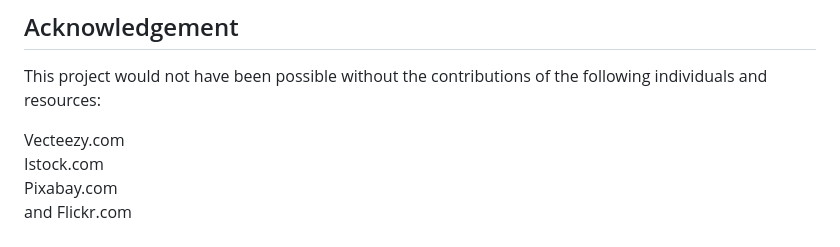
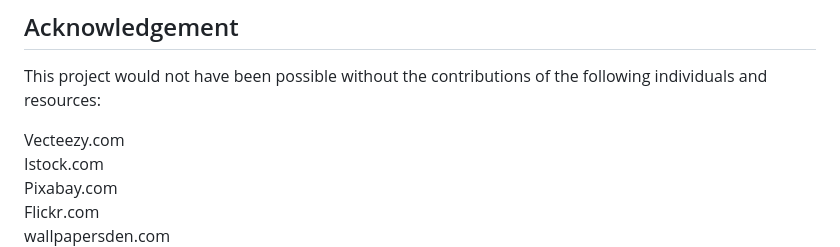
Before and after one commit to hypergeek-dev/Mindful-Zensations, a Markdown page: README.md, the part around the change. Drawn GitHub-style.

Commit message:
Adding attribution in readme

```diff
--- a/README.md
+++ b/README.md
@@ -70,7 +70,8 @@ This project would not have been possible without the contributions of the follo
 Vecteezy.com<br>
 Istock.com<br>
 Pixabay.com<br>
-and Flickr.com<br>
+Flickr.com<br>
+wallpapersden.com
 <br>
 For the sake of practicality I changed the filenames on implementation but here are the original filetitles:
 <br>
```
